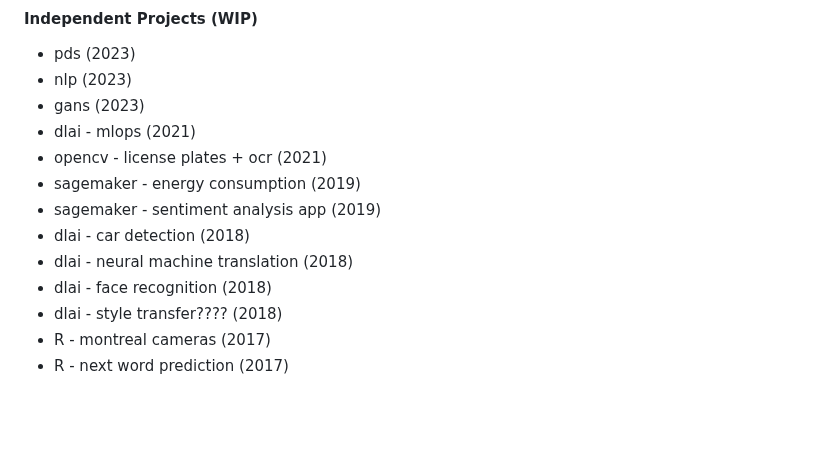
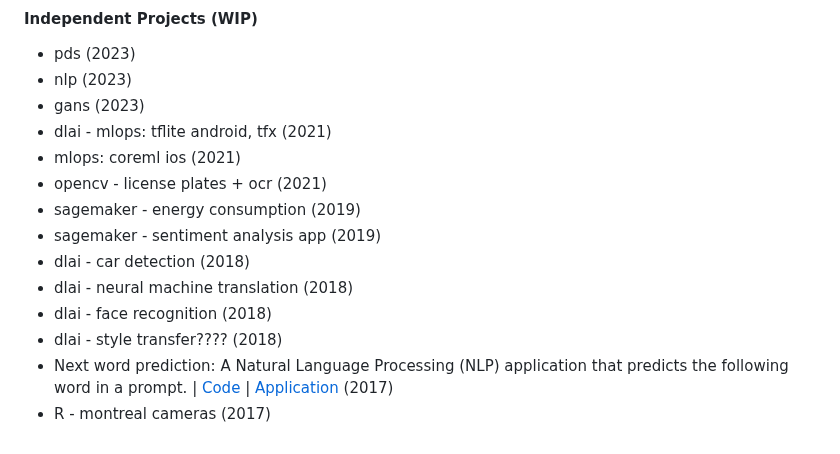
Before and after one commit to danvargg/danvargg, a Markdown page: README.md, the part around one of its changes. Rendered like a GitHub page; blank space fills up the shorter version.

Commit message:
adds next word app.

```diff
--- a/README.md
+++ b/README.md
@@ -120,7 +121,8 @@ You can find my full resume [here](https://github.com/danvargg/danvargg/blob/mai
 - pds (2023)
 - nlp (2023)
 - gans (2023)
-- dlai - mlops (2021)
+- dlai - mlops: tflite android, tfx (2021)
+- mlops: coreml ios (2021)
 - opencv - license plates + ocr (2021)
 - sagemaker - energy consumption (2019)
 - sagemaker - sentiment analysis app (2019)
@@ -128,5 +130,5 @@ You can find my full resume [here](https://github.com/danvargg/danvargg/blob/mai
 - dlai - neural machine translation (2018)
 - dlai - face recognition (2018)
 - dlai - style transfer???? (2018)
+- Next word prediction: A Natural Language Processing (NLP) application that predicts the following word in a prompt. | [Code](https://github.com/danvargg/r-next-word) | [Application](https://danvargg.shinyapps.io/shiny/) (2017)
 - R - montreal cameras (2017)
-- R - next word prediction (2017)
```
Also changed, not shown: other parts of README.md (+2 -1 lines).
